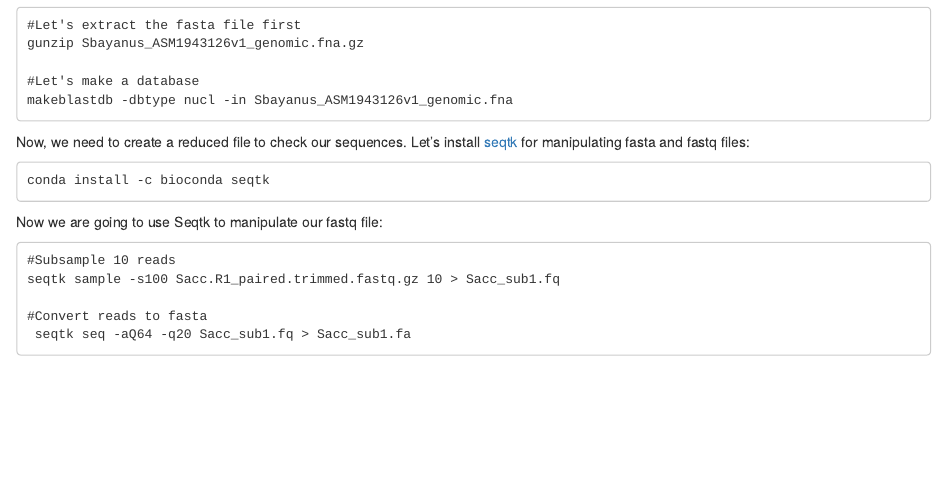
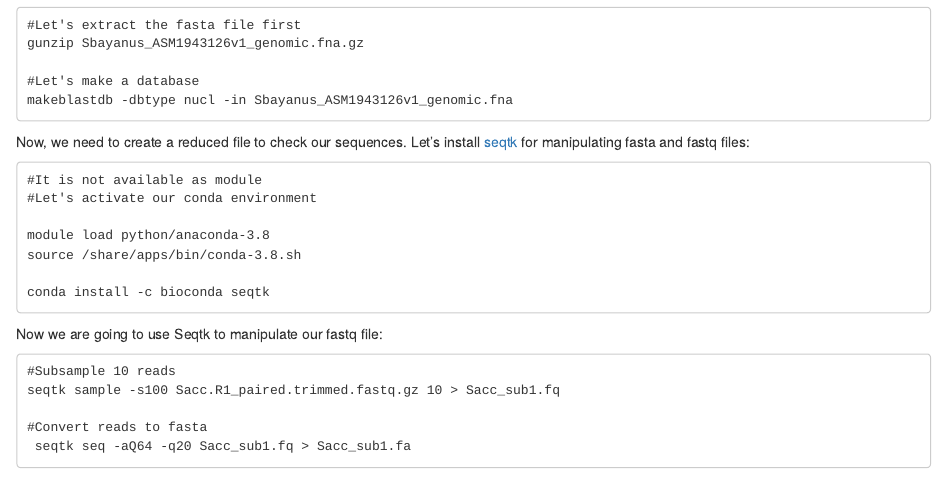
Before and after one commit to alejorojas2/PLPA504V_Bioinf_skills, an R Markdown document (Lecture_8/Lecture_8.Rmd): the page in a window 1100 px wide, from 750 px down. The pictures show the output file Lecture_8/Lecture_8.html that the author committed with the source, opened offline.

Commit message:
adding conda activation

````diff
--- a/Lecture_8/Lecture_8.Rmd
+++ b/Lecture_8/Lecture_8.Rmd
@@ -56,6 +56,12 @@ makeblastdb -dbtype nucl -in Sbayanus_ASM1943126v1_genomic.fna
 Now, we need to create a reduced file to check our sequences.  Let's install [seqtk](https://docs.csc.fi/apps/seqtk/) for manipulating fasta and fastq files:
 
 ```
+#It is not available as module
+#Let's activate our conda environment
+
+module load python/anaconda-3.8
+source /share/apps/bin/conda-3.8.sh
+
 conda install -c bioconda seqtk
 
 ```
````
Also changed, not shown: Lecture_8/Lecture_8.html, Lecture_8/Lecture_8.md.
